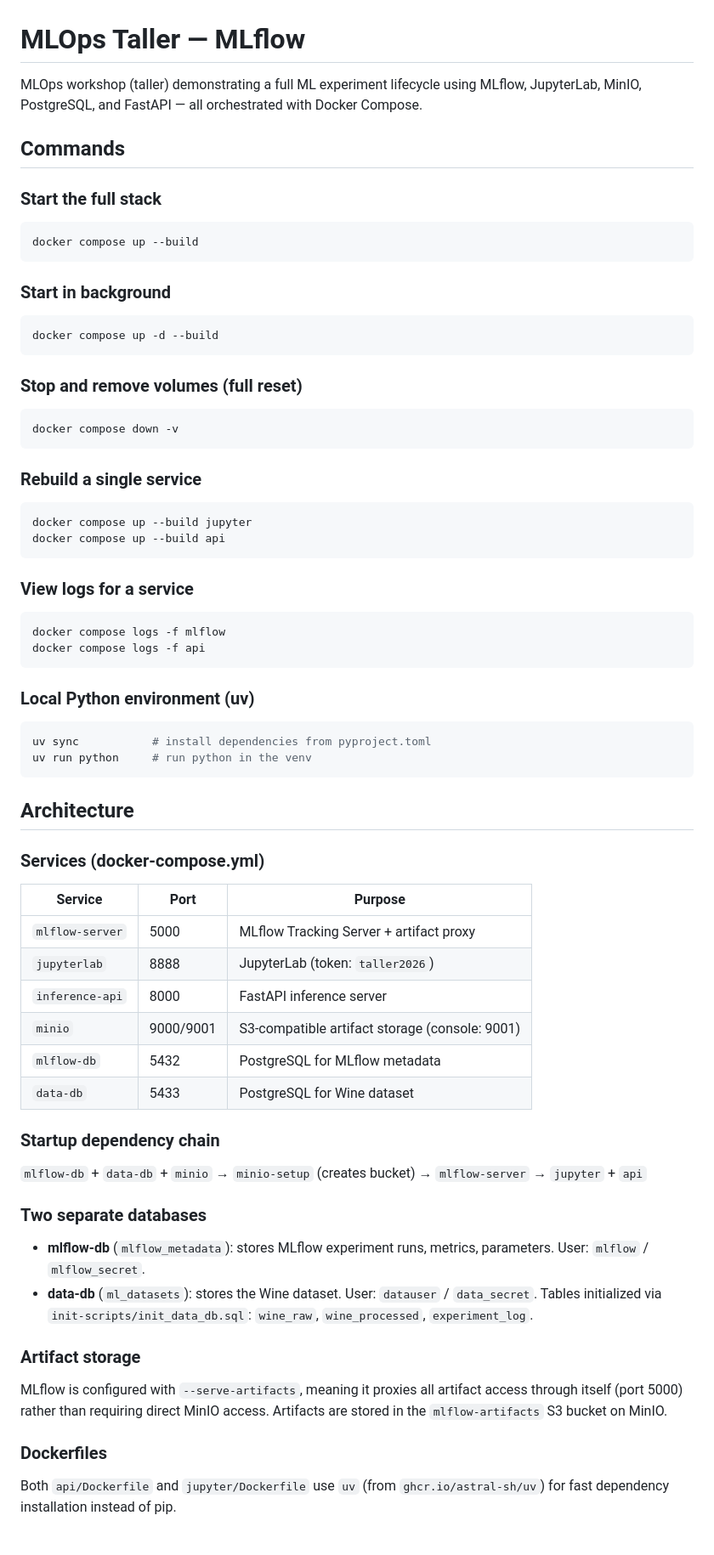
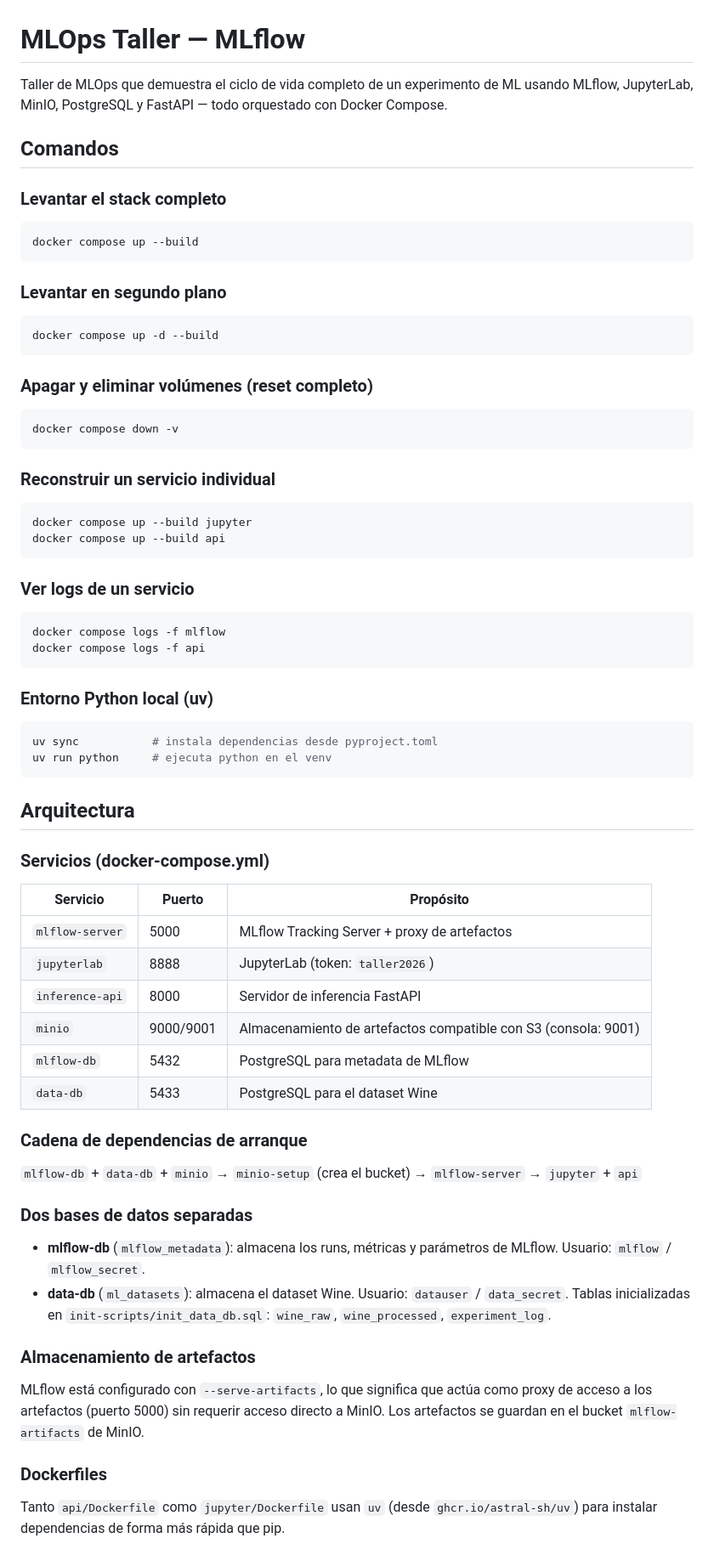
Before and after one commit to CamiloGarcia06/Mlops_talleres, a Markdown page: README.md, the part around one of its changes. Shown at 85% size. GitHub-like rendering.

Commit message:
actualización de readme

````diff
--- a/README.md
+++ b/README.md
@@ -1,65 +1,65 @@
 # MLOps Taller — MLflow
 
-MLOps workshop (taller) demonstrating a full ML experiment lifecycle using MLflow, JupyterLab, MinIO, PostgreSQL, and FastAPI — all orchestrated with Docker Compose.
+Taller de MLOps que demuestra el ciclo de vida completo de un experimento de ML usando MLflow, JupyterLab, MinIO, PostgreSQL y FastAPI — todo orquestado con Docker Compose.
 
-## Commands
+## Comandos
 
-### Start the full stack
+### Levantar el stack completo
 ```bash
 docker compose up --build
 ```
 
-### Start in background
+### Levantar en segundo plano
 ```bash
 docker compose up -d --build
 ```
 
-### Stop and remove volumes (full reset)
+### Apagar y eliminar volúmenes (reset completo)
 ```bash
 docker compose down -v
 ```
 
-### Rebuild a single service
+### Reconstruir un servicio individual
 ```bash
 docker compose up --build jupyter
 docker compose up --build api
 ```
 
-### View logs for a service
+### Ver logs de un servicio
 ```bash
 docker compose logs -f mlflow
 docker compose logs -f api
 ```
 
-### Local Python environment (uv)
+### Entorno Python local (uv)
 ```bash
-uv sync           # install dependencies from pyproject.toml
-uv run python     # run python in the venv
+uv sync           # instala dependencias desde pyproject.toml
+uv run python     # ejecuta python en el venv
 ```
 
-## Architecture
+## Arquitectura
 
-### Services (docker-compose.yml)
+### Servicios (docker-compose.yml)
 
-| Service | Port | Purpose |
+| Servicio | Puerto | Propósito |
 |---|---|---|
-| `mlflow-server` | 5000 | MLflow Tracking Server + artifact proxy |
+| `mlflow-server` | 5000 | MLflow Tracking Server + proxy de artefactos |
 | `jupyterlab` | 8888 | JupyterLab (token: `taller2026`) |
-| `inference-api` | 8000 | FastAPI inference server |
-| `minio` | 9000/9001 | S3-compatible artifact storage (console: 9001) |
-| `mlflow-db` | 5432 | PostgreSQL for MLflow metadata |
-| `data-db` | 5433 | PostgreSQL for Wine dataset |
+| `inference-api` | 8000 | Servidor de inferencia FastAPI |
+| `minio` | 9000/9001 | Almacenamiento de artefactos compatible con S3 (consola: 9001) |
+| `mlflow-db` | 5432 | PostgreSQL para metadata de MLflow |
+| `data-db` | 5433 | PostgreSQL para el dataset Wine |
 
-### Startup dependency chain
-`mlflow-db` + `data-db` + `minio` → `minio-setup` (creates bucket) → `mlflow-server` → `jupyter` + `api`
+### Cadena de dependencias de arranque
+`mlflow-db` + `data-db` + `minio` → `minio-setup` (crea el bucket) → `mlflow-server` → `jupyter` + `api`
 
-### Two separate databases
-- **mlflow-db** (`mlflow_metadata`): stores MLflow experiment runs, metrics, parameters. User: `mlflow` / `mlflow_secret`.
-- **data-db** (`ml_datasets`): stores the Wine dataset. User: `datauser` / `data_secret`. Tables initialized via `init-scripts/init_data_db.sql`: `wine_raw`, `wine_processed`, `experiment_log`.
+### Dos bases de datos separadas
+- **mlflow-db** (`mlflow_metadata`): almacena los runs, métricas y parámetros de MLflow. Usuario: `mlflow` / `mlflow_secret`.
+- **data-db** (`ml_datasets`): almacena el dataset Wine. Usuario: `datauser` / `data_secret`. Tablas inicializadas en `init-scripts/init_data_db.sql`: `wine_raw`, `wine_processed`, `experiment_log`.
 
-### Artifact storage
-MLflow is configured with `--serve-artifacts`, meaning it proxies all artifact access through itself (port 5000) rather than requiring direct MinIO access. Artifacts are stored in the `mlflow-artifacts` S3 bucket on MinIO.
+### Almacenamiento de artefactos
+MLflow está configurado con `--serve-artifacts`, lo que significa que actúa como proxy de acceso a los artefactos (puerto 5000) sin requerir acceso directo a MinIO. Los artefactos se guardan en el bucket `mlflow-artifacts` de MinIO.
 
 ### Dockerfiles
-Both `api/Dockerfile` and `jupyter/Dockerfile` use `uv` (from `ghcr.io/astral-sh/uv`) for fast dependency installation instead of pip.
+Tanto `api/Dockerfile` como `jupyter/Dockerfile` usan `uv` (desde `ghcr.io/astral-sh/uv`) para instalar dependencias de forma más rápida que pip.
 
````
Also changed, not shown: other parts of README.md (+11 -11 lines).
